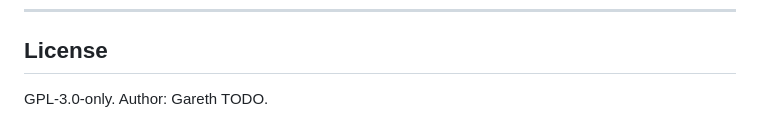
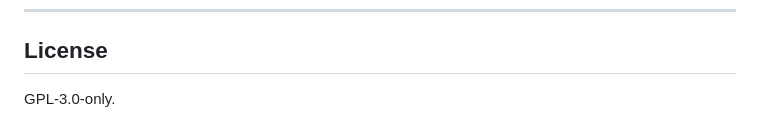
Before and after one commit to UCL/urban-energy, a Markdown page: README.md, the part around the change. Rendered like a GitHub page.

Commit message:
README: author line removed

```diff
--- a/README.md
+++ b/README.md
@@ -123,4 +123,4 @@ The full recipe, including the manual downloads, is in [REPRODUCTION.md](REPRODU
 
 ## License
 
-GPL-3.0-only. Author: Gareth TODO.
+GPL-3.0-only.
```
